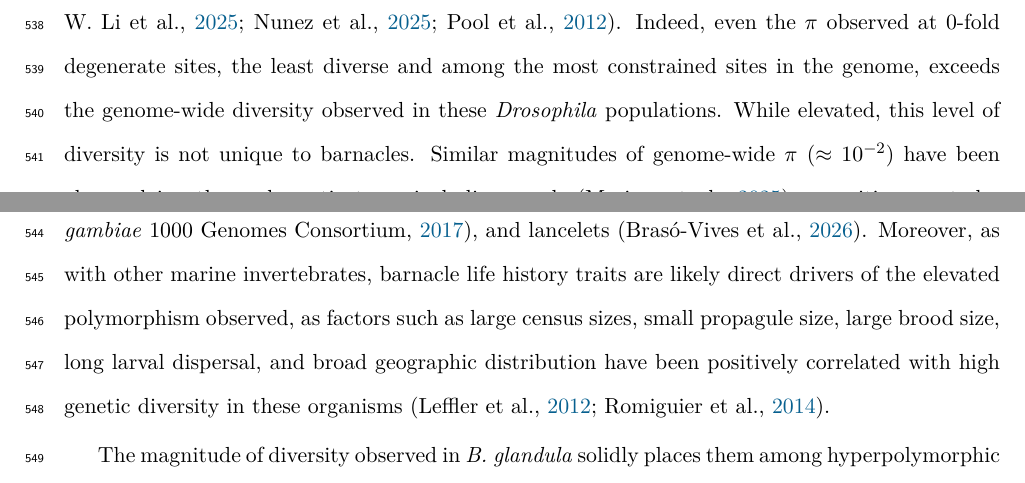
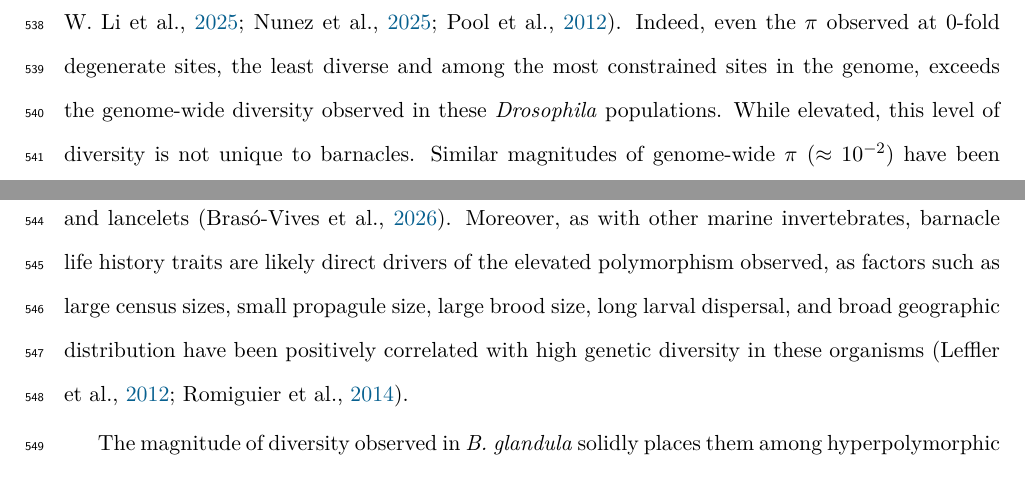
Before and after one commit to kr-colab/balanus_genome_ms, a LaTeX paper (docs/submission_main.tex, which reads docs/sections/discussion.tex): two parts of pages 19 and 20 of 64, joined at a grey line, cut so that both start at the same text. Compiled offline with pdfLaTeX.

Commit message:
removing Stevens 2023 from discussion

```diff
--- a/docs/sections/discussion.tex
+++ b/docs/sections/discussion.tex
@@ -159,9 +159,9 @@ among the most constrained sites in the genome, exceeds the genome-wide diversit
 observed in these \textit{Drosophila} populations.
 While elevated, this level of diversity is not unique to barnacles.
 Similar magnitudes of genome-wide $\pi$ ($\approx10^{-2}$) have been observed
-in other eukaryotic taxa, including corals \citep{meziere_corals_2025}, parasitic
-nematodes \citep{stevens_nematodes_2023}, bivalves \citep{liu_bivalves_2025},
-mosquitoes \citep{kent_aedes_2025,ag1000g}, and lancelets \citep{braso-vives_highly_2026}.
+in other metazoan taxa, including corals \citep{meziere_corals_2025}, bivalves
+\citep{liu_bivalves_2025}, mosquitoes \citep{kent_aedes_2025,ag1000g}, and lancelets
+\citep{braso-vives_highly_2026}.
 Moreover, as with other marine invertebrates, barnacle life history traits are likely
 direct drivers of the elevated polymorphism observed, as factors such as large census
 sizes, small propagule size, large brood size, long larval dispersal, and broad geographic
```
Also changed, not shown: docs/references/references.bib (+0 -13 lines).
